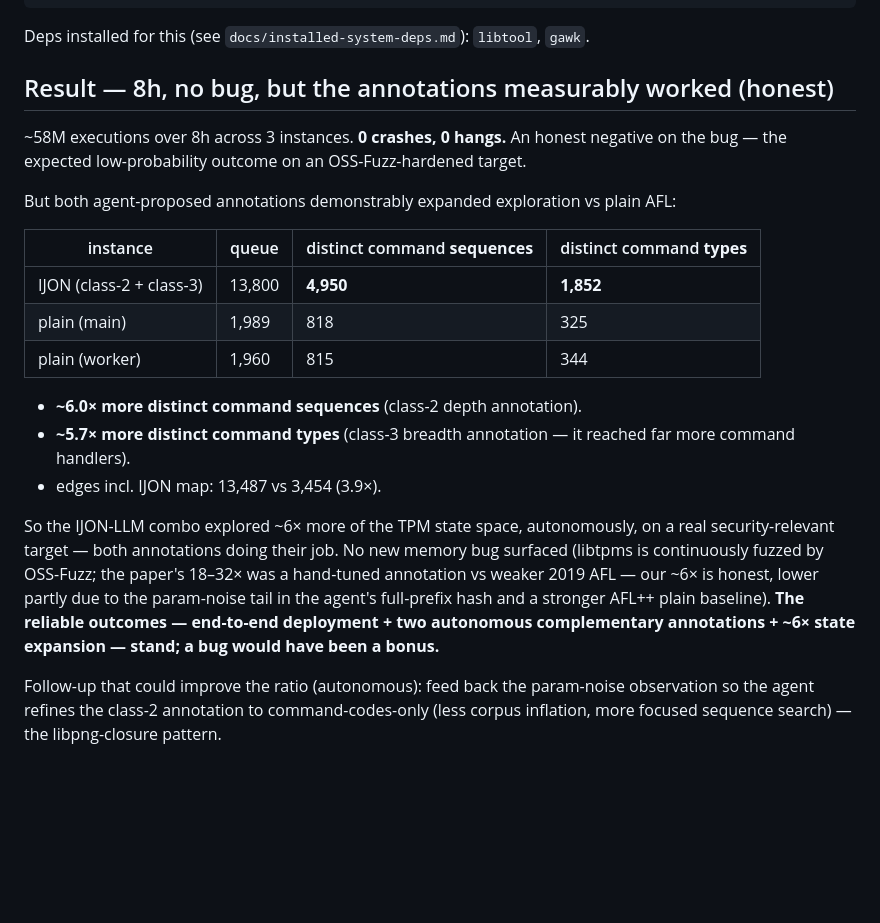
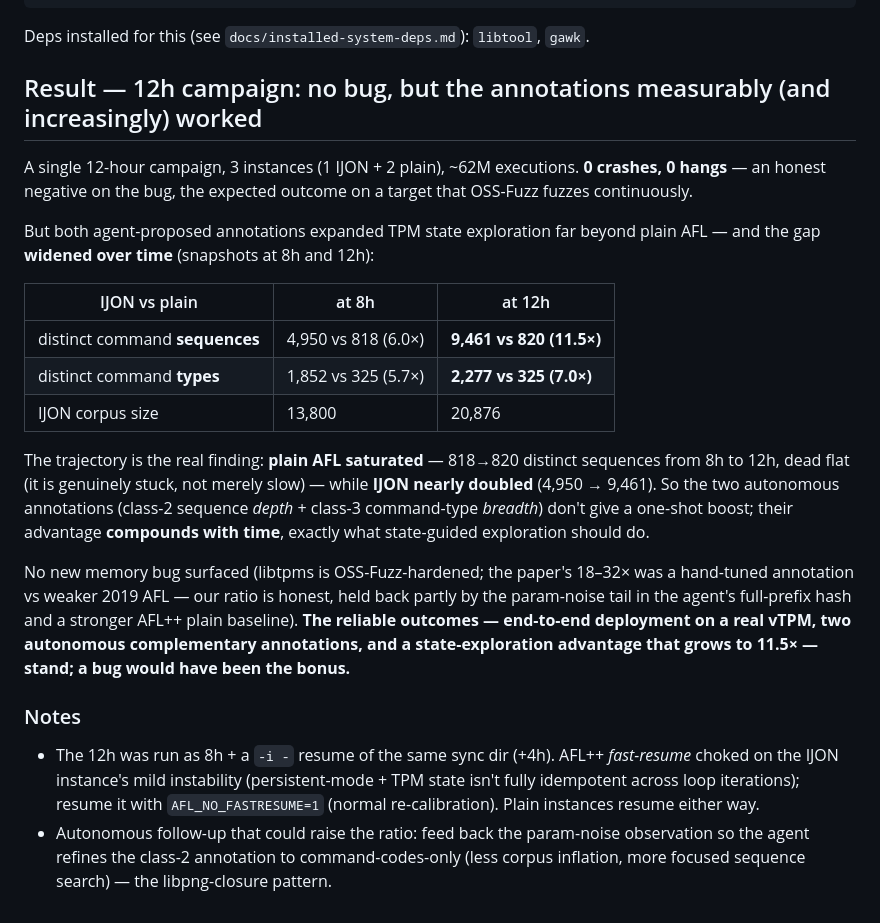
Before and after one commit to tosanjay/ijon-llm, a Markdown page: experiments/libtpms/README.md, the part around the change. Drawn GitHub-style; blank space fills up the shorter version.

Commit message:
libtpms: consolidate result into one 12h campaign (keep 8h/12h trajectory)
Present the hunt as a single 12h campaign rather than 8h + 4h resume. Keep the
8h vs 12h snapshots as interim datapoints because the trajectory is the real
finding: plain AFL saturated (818->820 distinct command sequences, flat) while
IJON nearly doubled (4,950->9,461) -- the annotations' advantage compounds with
time (6.0x -> 11.5x). Resume mechanics demoted to a repro footnote.

Co-Authored-By: Claude Opus 4.8 <noreply@anthropic.com>

````diff
--- a/experiments/libtpms/README.md
+++ b/experiments/libtpms/README.md
@@ -55,33 +55,40 @@ workspace/libtpms/build.sh        # libtpms (ASAN) + plain & ijon harnesses
 ```
 Deps installed for this (see `docs/installed-system-deps.md`): `libtool`, `gawk`.
 
-## Result — 8h, no bug, but the annotations measurably worked (honest)
-~58M executions over 8h across 3 instances. **0 crashes, 0 hangs.** An honest
-negative on the bug — the expected low-probability outcome on an OSS-Fuzz-hardened
-target.
+## Result — 12h campaign: no bug, but the annotations measurably (and increasingly) worked
 
-But both agent-proposed annotations demonstrably expanded exploration vs plain AFL:
+A single 12-hour campaign, 3 instances (1 IJON + 2 plain), ~62M executions.
+**0 crashes, 0 hangs** — an honest negative on the bug, the expected outcome on a
+target that OSS-Fuzz fuzzes continuously.
 
-| instance | queue | distinct command **sequences** | distinct command **types** |
-|---|---|---|---|
-| IJON (class-2 + class-3) | 13,800 | **4,950** | **1,852** |
-| plain (main) | 1,989 | 818 | 325 |
-| plain (worker) | 1,960 | 815 | 344 |
+But both agent-proposed annotations expanded TPM state exploration far beyond
+plain AFL — and the gap **widened over time** (snapshots at 8h and 12h):
 
-- **~6.0× more distinct command sequences** (class-2 depth annotation).
-- **~5.7× more distinct command types** (class-3 breadth annotation — it reached
-  far more command handlers).
-- edges incl. IJON map: 13,487 vs 3,454 (3.9×).
+| IJON vs plain | at 8h | at 12h |
+|---|---|---|
+| distinct command **sequences** | 4,950 vs 818 (6.0×) | **9,461 vs 820 (11.5×)** |
+| distinct command **types** | 1,852 vs 325 (5.7×) | **2,277 vs 325 (7.0×)** |
+| IJON corpus size | 13,800 | 20,876 |
 
-So the IJON-LLM combo explored ~6× more of the TPM state space, autonomously, on a
-real security-relevant target — both annotations doing their job. No new memory
-bug surfaced (libtpms is continuously fuzzed by OSS-Fuzz; the paper's 18–32× was a
-hand-tuned annotation vs weaker 2019 AFL — our ~6× is honest, lower partly due to
-the param-noise tail in the agent's full-prefix hash and a stronger AFL++ plain
-baseline). **The reliable outcomes — end-to-end deployment + two autonomous
-complementary annotations + ~6× state expansion — stand; a bug would have been a
-bonus.**
+The trajectory is the real finding: **plain AFL saturated** — 818→820 distinct
+sequences from 8h to 12h, dead flat (it is genuinely stuck, not merely slow) —
+while **IJON nearly doubled** (4,950 → 9,461). So the two autonomous annotations
+(class-2 sequence *depth* + class-3 command-type *breadth*) don't give a one-shot
+boost; their advantage **compounds with time**, exactly what state-guided
+exploration should do.
 
-Follow-up that could improve the ratio (autonomous): feed back the param-noise
-observation so the agent refines the class-2 annotation to command-codes-only
-(less corpus inflation, more focused sequence search) — the libpng-closure pattern.
+No new memory bug surfaced (libtpms is OSS-Fuzz-hardened; the paper's 18–32× was a
+hand-tuned annotation vs weaker 2019 AFL — our ratio is honest, held back partly
+by the param-noise tail in the agent's full-prefix hash and a stronger AFL++ plain
+baseline). **The reliable outcomes — end-to-end deployment on a real vTPM, two
+autonomous complementary annotations, and a state-exploration advantage that grows
+to 11.5× — stand; a bug would have been the bonus.**
+
+### Notes
+- The 12h was run as 8h + a `-i -` resume of the same sync dir (+4h). AFL++
+  *fast-resume* choked on the IJON instance's mild instability (persistent-mode +
+  TPM state isn't fully idempotent across loop iterations); resume it with
+  `AFL_NO_FASTRESUME=1` (normal re-calibration). Plain instances resume either way.
+- Autonomous follow-up that could raise the ratio: feed back the param-noise
+  observation so the agent refines the class-2 annotation to command-codes-only
+  (less corpus inflation, more focused sequence search) — the libpng-closure pattern.
````
